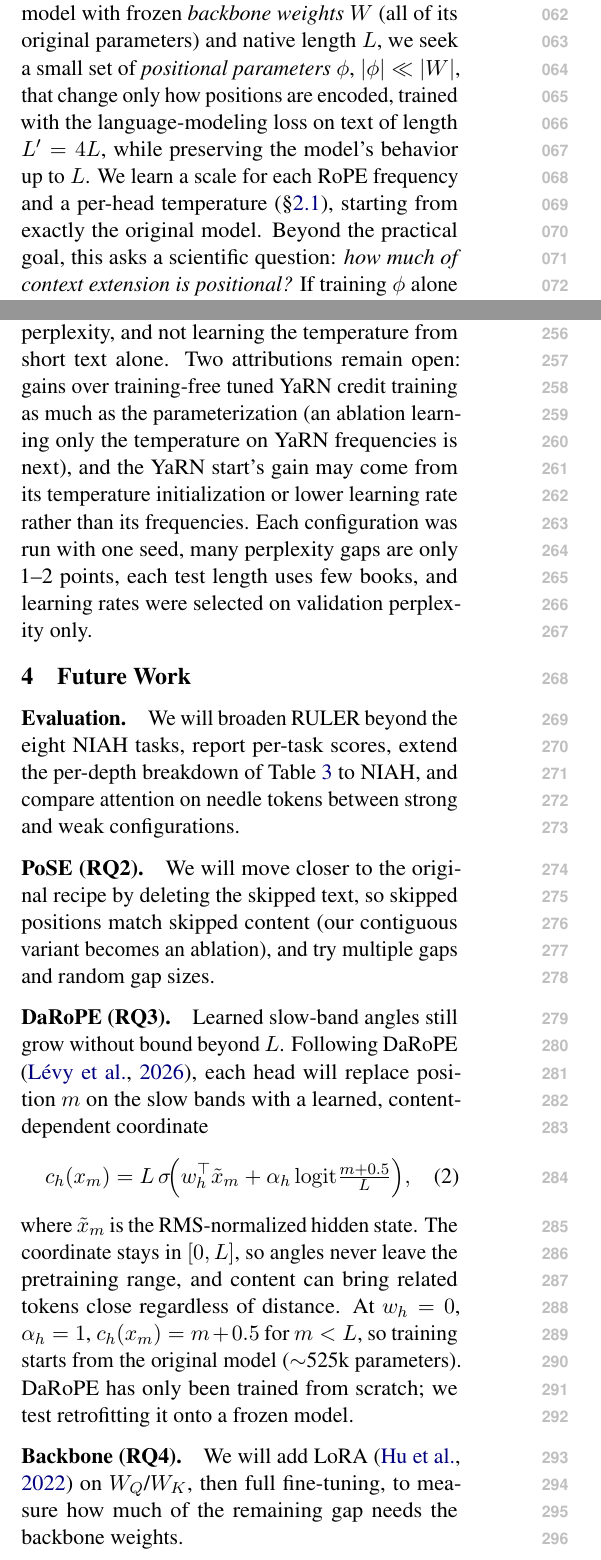
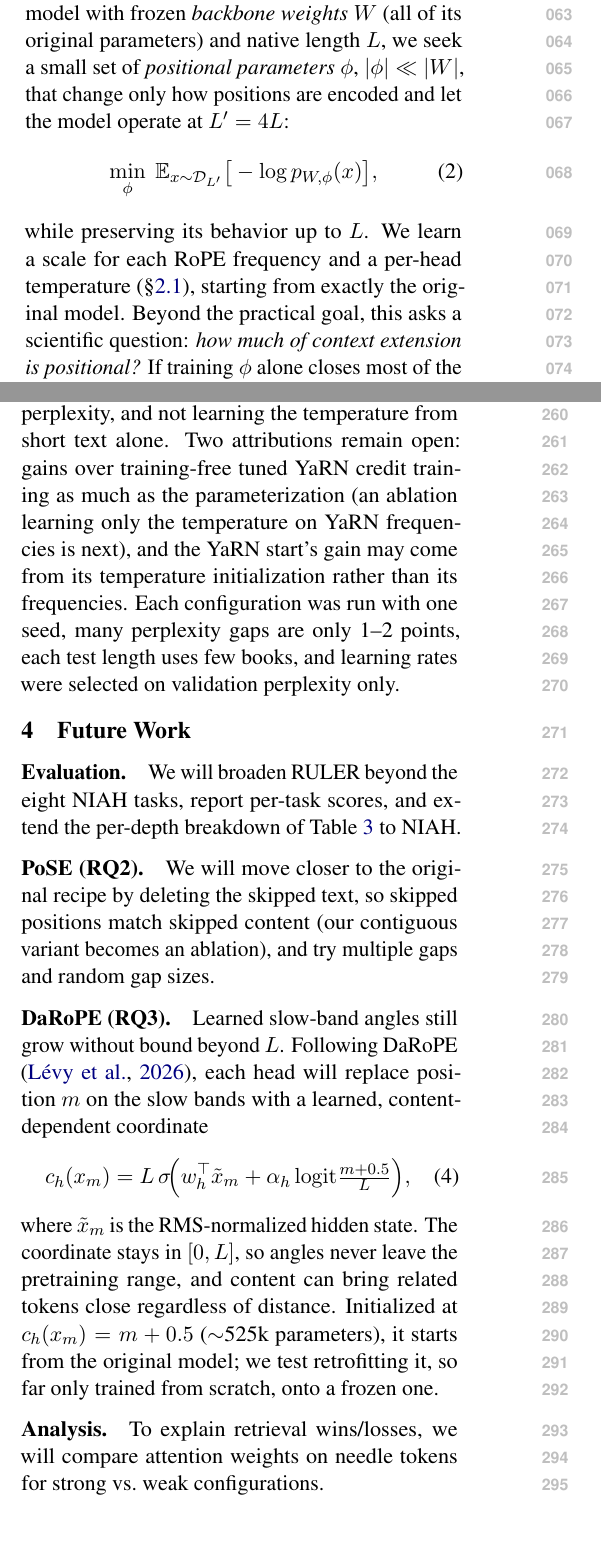
Before and after one commit to francesco55/FrozenRoPE, a LaTeX paper (report/midway/main.tex, which reads report/midway/results.tex): two parts of the columns of pages 1 and 4 of 7 before the commit and two parts of the columns of pages 1 and 4 of 6 after it, joined at a grey line, cut so that both start at the same text, the shorter picture padded with empty space. Compiled offline with pdfLaTeX.

Commit message:
docs: add back then cut 3

```diff
--- a/report/midway/main.tex
+++ b/report/midway/main.tex
@@ -50,7 +53,11 @@ RoPE divides each head's query and key vectors into $d/2$ two-dimensional \emph{
 Position Interpolation (PI; \citealp{chen2023pi}) divides every position by $L'/L$, which keeps slow-band angles in range but also compresses the fast bands; it harms the model even at 4k. YaRN \citep{peng2024yarn} interpolates only the slow bands and sharpens attention with a temperature, but it applies one hand-designed rule to every head, and its default settings fall far short of settings found by a grid search on validation data (Table~\ref{tab:main}).
 
 \paragraph{Task.}
-We treat context extension as a parameter-efficient learning problem. Given a pretrained model with frozen \emph{backbone weights} $W$ (all of its original parameters) and native length $L$, we seek a small set of \emph{positional parameters} $\phi$, $|\phi| \ll |W|$, that change only how positions are encoded, trained with the language-modeling loss on text of length $L' = 4L$, while preserving the model's behavior up to $L$. We learn a scale for each RoPE frequency and a per-head temperature (\S\ref{sec:method}), starting from exactly the original model. Beyond the practical goal, this asks a scientific question: \emph{how much of context extension is positional?} If training $\phi$ alone closes most of the gap to fine-tuning $W$, the length limit lies in how positions are encoded, not in the backbone weights.
+We treat context extension as a parameter-efficient learning problem. Given a pretrained model with frozen \emph{backbone weights} $W$ (all of its original parameters) and native length $L$, we seek a small set of \emph{positional parameters} $\phi$, $|\phi| \ll |W|$, that change only how positions are encoded and let the model operate at $L' = 4L$:
+\begin{equation}
+\min_{\phi}\; \mathbb{E}_{x\sim\mathcal{D}_{L'}}\big[-\log p_{W,\phi}(x)\big],
+\end{equation}
+while preserving its behavior up to $L$. We learn a scale for each RoPE frequency and a per-head temperature (\S\ref{sec:method}), starting from exactly the original model. Beyond the practical goal, this asks a scientific question: \emph{how much of context extension is positional?} If training $\phi$ alone closes most of the gap to fine-tuning $W$, the length limit lies in how positions are encoded, not in the backbone weights.
 
 \paragraph{Questions and progress.}
 RQ1 asks what learning RoPE parameters per model, layer or head on a frozen backbone adds beyond tuned YaRN; RQ2 whether they can be learned from 4k sequences alone with PoSE position skipping \citep{zhu2024pose}; RQ3 whether slow bands should instead learn a content-dependent coordinate, as in DaRoPE \citep{levy2026darope}; and RQ4 which backbone weights must change to close what remains. RQ1 is complete on test data: every configuration with a learned temperature beats tuned YaRN on 16k perplexity, and the best one also on RULER (\S\ref{sec:results}). For RQ2, models trained on 4k text match long-data training up to 8k but fail to retrieve at 16k.
@@ -124,9 +131,8 @@ A training run takes 12--15 minutes on one A100 / L40S-class GPU, the YaRN grid
 % Still to mention: RQ4 (LoRA \citep{hu2022lora}, full fine-tuning) and short-context benchmarks.
 
 \paragraph{Evaluation.}
-We will broaden RULER beyond the eight NIAH tasks, report per-task scores, extend the
-per-depth breakdown of Table~\ref{tab:depth} to NIAH, and compare attention on needle
-tokens between strong and weak configurations.
+We will broaden RULER beyond the eight NIAH tasks, report per-task scores, and extend the
+per-depth breakdown of Table~\ref{tab:depth} to NIAH.
 
 \paragraph{PoSE (RQ2).}
 We will move closer to the original recipe by deleting the skipped text, so skipped
@@ -138,11 +144,11 @@ Learned slow-band angles still grow without bound beyond $L$. Following DaRoPE \
 \begin{equation}
 c_h(x_m) = L\,\sigma\!\Big(w_h^\top \tilde x_m + \alpha_h\,\mathrm{logit}\tfrac{m+0.5}{L}\Big),
 \end{equation}
-where $\tilde x_m$ is the RMS-normalized hidden state. The coordinate stays in $[0, L]$, so angles never leave the pretraining range, and content can bring related tokens close regardless of distance. At $w_h = 0$, $\alpha_h = 1$, $c_h(x_m) = m + 0.5$ for $m < L$, so training starts from the original model (${\sim}$525k parameters). DaRoPE has only been trained from scratch; we test retrofitting it onto a frozen model.
+where $\tilde x_m$ is the RMS-normalized hidden state. The coordinate stays in $[0, L]$, so angles never leave the pretraining range, and content can bring related tokens close regardless of distance. Initialized at $c_h(x_m) = m + 0.5$ (${\sim}$525k parameters), it starts from the original model; we test retrofitting it, so far only trained from scratch, onto a frozen one.
 
-\paragraph{Backbone (RQ4).}
-We will add LoRA \citep{hu2022lora} on $W_Q$/$W_K$, then full fine-tuning, to measure
-how much of the remaining gap needs the backbone weights.
+\paragraph{Analysis.}
+To explain retrieval wins/losses, we will compare attention weights on
+needle tokens for strong vs.\ weak configurations.
 
 \bibliography{references}
 
--- a/report/midway/results.tex
+++ b/report/midway/results.tex
@@ -88,4 +88,4 @@ Trained only on 4k text, PoSE models beat tuned YaRN on perplexity at every leng
 The frequency-only and PoSE failures above come with perplexity similar to or better than tuned YaRN (Appendix, Figure~\ref{fig:ppl-ruler}): perplexity mostly rewards using the last few sentences, while retrieval needs text far back. The two retrieval tests also disagree. The per-head model started from YaRN is best on RULER but fails passkey at 16k, while the shared models pass it as often as tuned YaRN. The haystack does not explain this: the same model does well on RULER's repeated-sentence haystack. We take RULER, which averages eight tasks with 500 samples each, as the main measure and leave the passkey gap to future analysis (\S\ref{sec:future}).
 
 \paragraph{Summary and caveats.}
-Our best model, per head and started from YaRN, meets the success criterion on perplexity and RULER. The results suggest selecting models by retrieval rather than perplexity, and not learning the temperature from short text alone. Two attributions remain open: gains over training-free tuned YaRN credit training as much as the parameterization (an ablation learning only the temperature on YaRN frequencies is next), and the YaRN start's gain may come from its temperature initialization or lower learning rate rather than its frequencies. Each configuration was run with one seed, many perplexity gaps are only 1--2 points, each test length uses few books, and learning rates were selected on validation perplexity only.
+Our best model, per head and started from YaRN, meets the success criterion on perplexity and RULER. The results suggest selecting models by retrieval rather than perplexity, and not learning the temperature from short text alone. Two attributions remain open: gains over training-free tuned YaRN credit training as much as the parameterization (an ablation learning only the temperature on YaRN frequencies is next), and the YaRN start's gain may come from its temperature initialization rather than its frequencies. Each configuration was run with one seed, many perplexity gaps are only 1--2 points, each test length uses few books, and learning rates were selected on validation perplexity only.
```
Also changed, not shown: report/midway/results_appendix.tex (+0 -10 lines), report/midway/results_table.tex (+1 -1 lines), report/midway/main.tex (8 more changed lines), report/midway/results.tex (6 more changed lines).
